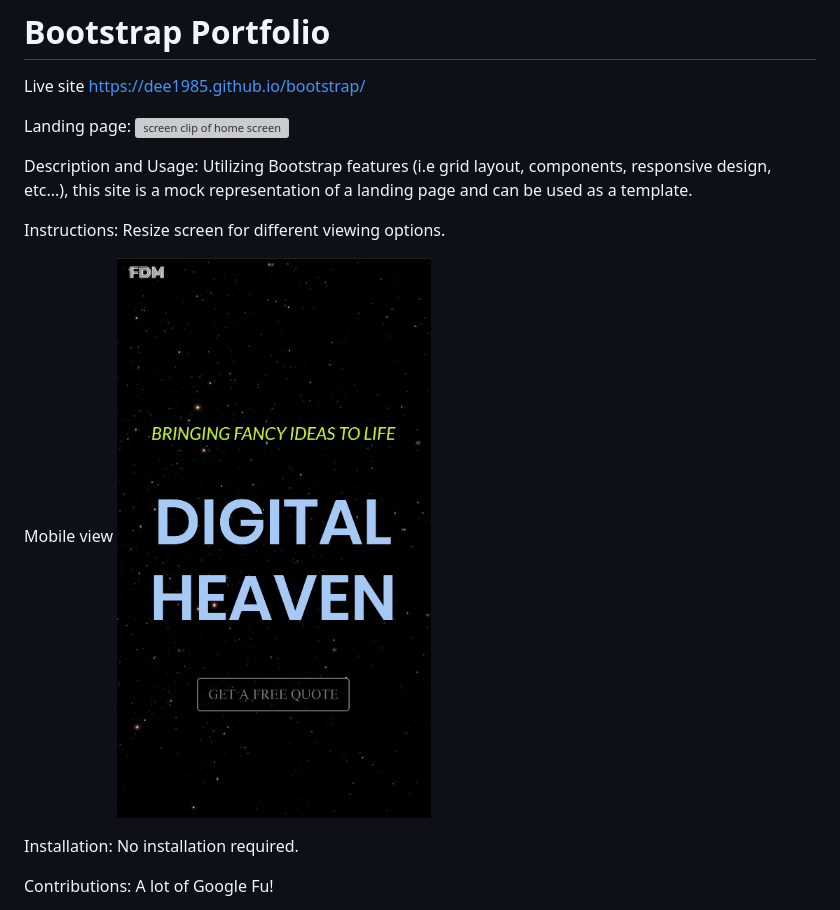
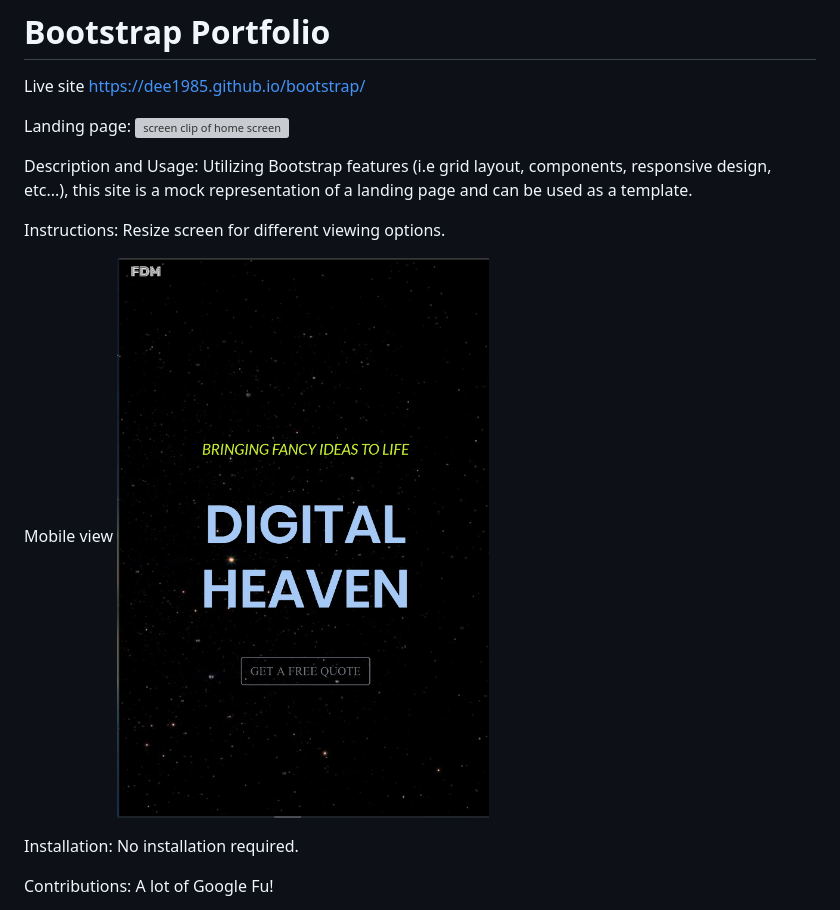
Before and after one commit to Dee1985/bootstrap, a Markdown page: README.md, the part around the change. Rendered like a GitHub page; pictures changed too: assets/img/mobile2.png (added); grey boxes are pictures that could not be loaded.

Commit message:
mobile view updated

```diff
--- a/README.md
+++ b/README.md
@@ -8,7 +8,7 @@ Description and Usage: Utilizing Bootstrap features (i.e grid layout, components
 
 Instructions: Resize screen for different viewing options.
 
-Mobile view ![screen clip](assets/img/mobile.png)
+Mobile view ![screen clip](assets/img/mobile2.png)
 
 Installation: No installation required.
 
```
